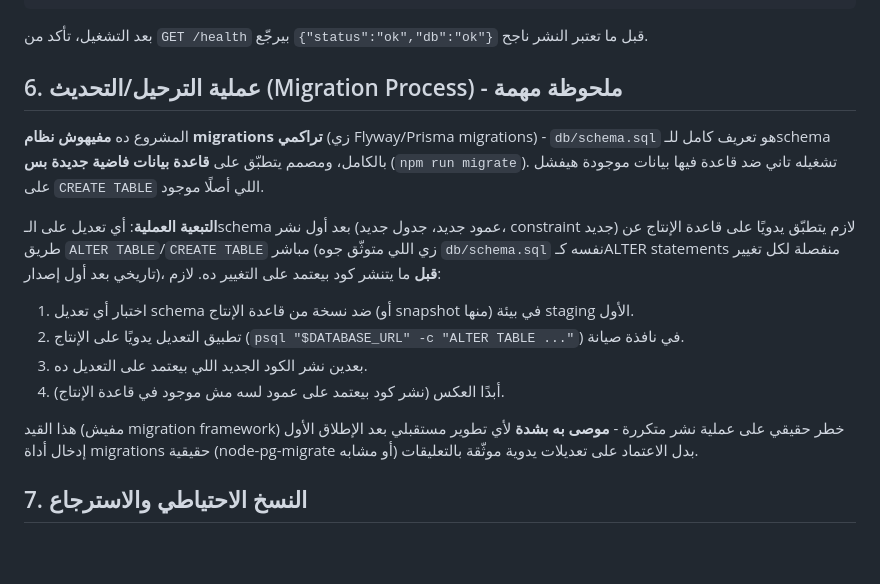
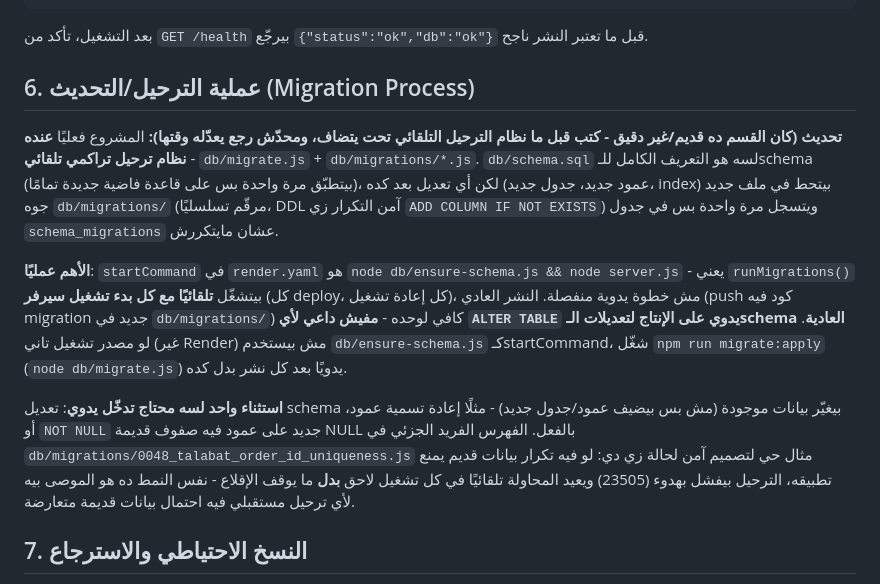
Before and after one commit to andriasatamoni-del/satamoni-backend, a Markdown page: docs/DEPLOYMENT.md, the part around the change. Rendered like a GitHub page; blank space fills up the shorter version.

Commit message:
docs: fix stale migration-process section in DEPLOYMENT.md
Finding (pilot preparation, Phase 1/2 verification): DEPLOYMENT.md Section
6 claimed the project has no migration framework and instructs manual
ALTER TABLE against production for any schema change - written before
db/migrate.js existed, never updated after. In reality, render.yaml's
actual startCommand (node db/ensure-schema.js && node server.js) already
runs db/migrate.js's runMigrations() automatically on every boot/deploy.

This is a real operational risk for a pilot: an operator following the old
instructions could manually ALTER TABLE something already handled
automatically, risking drift between the schema_migrations bookkeeping
table and actual schema state. Documentation-only fix - describes the
actual current mechanism (db/migrations/*.js, schema_migrations tracking,
auto-run via ensure-schema.js, the 0048 migration's self-healing retry
pattern as the model for any future migration touching pre-existing data)
and narrows the "manual step" case to what's genuinely still manual
(changes to existing data, not new columns/tables).

Co-Authored-By: Claude Sonnet 5 <noreply@anthropic.com>
Claude-Session: https://claude.ai/code/session_01ELv3UkudpJQPQ88CZTTm2X

```diff
--- a/docs/DEPLOYMENT.md
+++ b/docs/DEPLOYMENT.md
@@ -78,24 +78,27 @@ NODE_ENV=production npm start
 
 بعد التشغيل، تأكد من `GET /health` بيرجّع `{"status":"ok","db":"ok"}` قبل ما تعتبر النشر ناجح.
 
-## 6. عملية الترحيل/التحديث (Migration Process) - ملحوظة مهمة
+## 6. عملية الترحيل/التحديث (Migration Process)
 
-المشروع ده **مفيهوش نظام migrations تراكمي** (زي Flyway/Prisma migrations) - `db/schema.sql` هو تعريف
-كامل للـschema بالكامل، ومصمم يتطبّق على **قاعدة بيانات فاضية جديدة بس** (`npm run migrate`). تشغيله
-تاني ضد قاعدة فيها بيانات موجودة هيفشل على `CREATE TABLE` اللي أصلًا موجود.
+**تحديث (كان القسم ده قديم/غير دقيق - كتب قبل ما نظام الترحيل التلقائي تحت يتضاف، ومحدّش رجع يعدّله
+وقتها):** المشروع فعليًا **عنده نظام ترحيل تراكمي تلقائي** - `db/migrate.js` + `db/migrations/*.js`.
+`db/schema.sql` لسه هو التعريف الكامل للـschema (بيتطبّق مرة واحدة بس على قاعدة فاضية جديدة تمامًا)،
+لكن أي تعديل بعد كده (عمود جديد، جدول جديد، index) بيتحط في ملف جديد جوه `db/migrations/` (مرقّم
+تسلسليًا، DDL آمن التكرار زي `ADD COLUMN IF NOT EXISTS`) ويتسجل مرة واحدة بس في جدول
+`schema_migrations` عشان مايتكررش.
 
-**التبعية العملية**: أي تعديل على الـschema بعد أول نشر (عمود جديد، جدول جديد، constraint جديد) لازم
-يتطبّق يدويًا على قاعدة الإنتاج عن طريق `ALTER TABLE`/`CREATE TABLE` مباشر (زي اللي متوثّق جوه
-`db/schema.sql` نفسه كـALTER statements منفصلة لكل تغيير تاريخي بعد أول إصدار)، **قبل** ما يتنشر كود
-بيعتمد على التغيير ده. لازم:
-1. اختبار أي تعديل schema ضد نسخة من قاعدة الإنتاج (أو snapshot منها) في بيئة staging الأول.
-2. تطبيق التعديل يدويًا على الإنتاج (`psql "$DATABASE_URL" -c "ALTER TABLE ..."`) في نافذة صيانة.
-3. بعدين نشر الكود الجديد اللي بيعتمد على التعديل ده.
-4. أبدًا العكس (نشر كود بيعتمد على عمود لسه مش موجود في قاعدة الإنتاج).
+**الأهم عمليًا**: `startCommand` في `render.yaml` هو `node db/ensure-schema.js && node server.js` -
+يعني `runMigrations()` بيتشغّل **تلقائيًا مع كل بدء تشغيل سيرفر** (كل deploy، كل إعادة تشغيل)، مش خطوة
+يدوية منفصلة. النشر العادي (push كود فيه migration جديد في `db/migrations/`) كافي لوحده - **مفيش
+داعي لأي `ALTER TABLE` يدوي على الإنتاج لتعديلات الـschema العادية**. لو مصدر تشغيل تاني (غير Render)
+مش بيستخدم `db/ensure-schema.js` كـstartCommand، شغّل `npm run migrate:apply` (`node db/migrate.js`)
+يدويًا بعد كل نشر بدل كده.
 
-هذا القيد (مفيش migration framework) خطر حقيقي على عملية نشر متكررة - **موصى به بشدة** لأي تطوير
-مستقبلي بعد الإطلاق الأول إدخال أداة migrations حقيقية (node-pg-migrate أو مشابه) بدل الاعتماد على
-تعديلات يدوية موثّقة بالتعليقات.
+**استثناء واحد لسه محتاج تدخّل يدوي**: تعديل schema بيغيّر بيانات موجودة (مش بس بيضيف عمود/جدول جديد) -
+مثلًا إعادة تسمية عمود، أو `NOT NULL` جديد على عمود فيه صفوف قديمة NULL بالفعل. الفهرس الفريد الجزئي
+في `db/migrations/0048_talabat_order_id_uniqueness.js` مثال حي لتصميم آمن لحالة زي دي: لو فيه تكرار
+بيانات قديم يمنع تطبيقه، الترحيل بيفشل بهدوء (23505) ويعيد المحاولة تلقائيًا في كل تشغيل لاحق **بدل**
+ما يوقف الإقلاع - نفس النمط ده هو الموصى بيه لأي ترحيل مستقبلي فيه احتمال بيانات قديمة متعارضة.
 
 ## 7. النسخ الاحتياطي والاسترجاع
 
```
